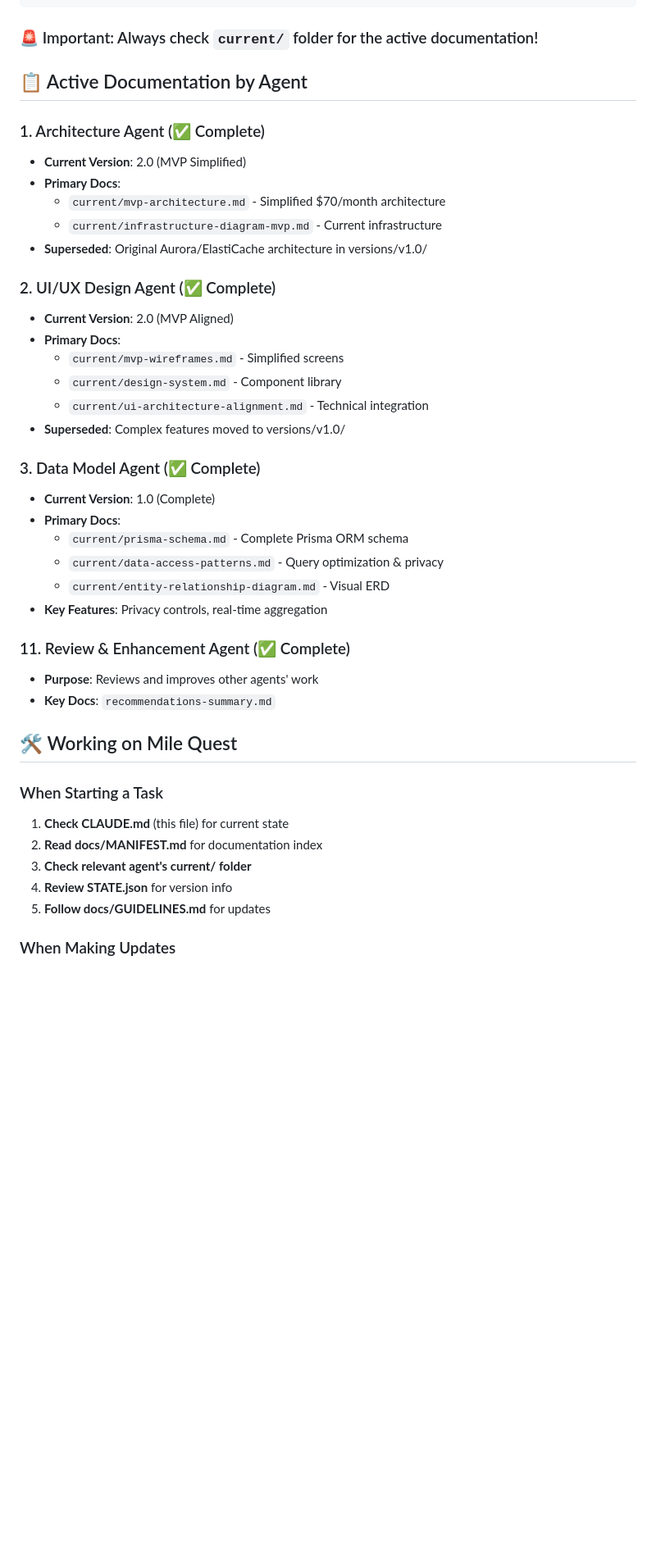
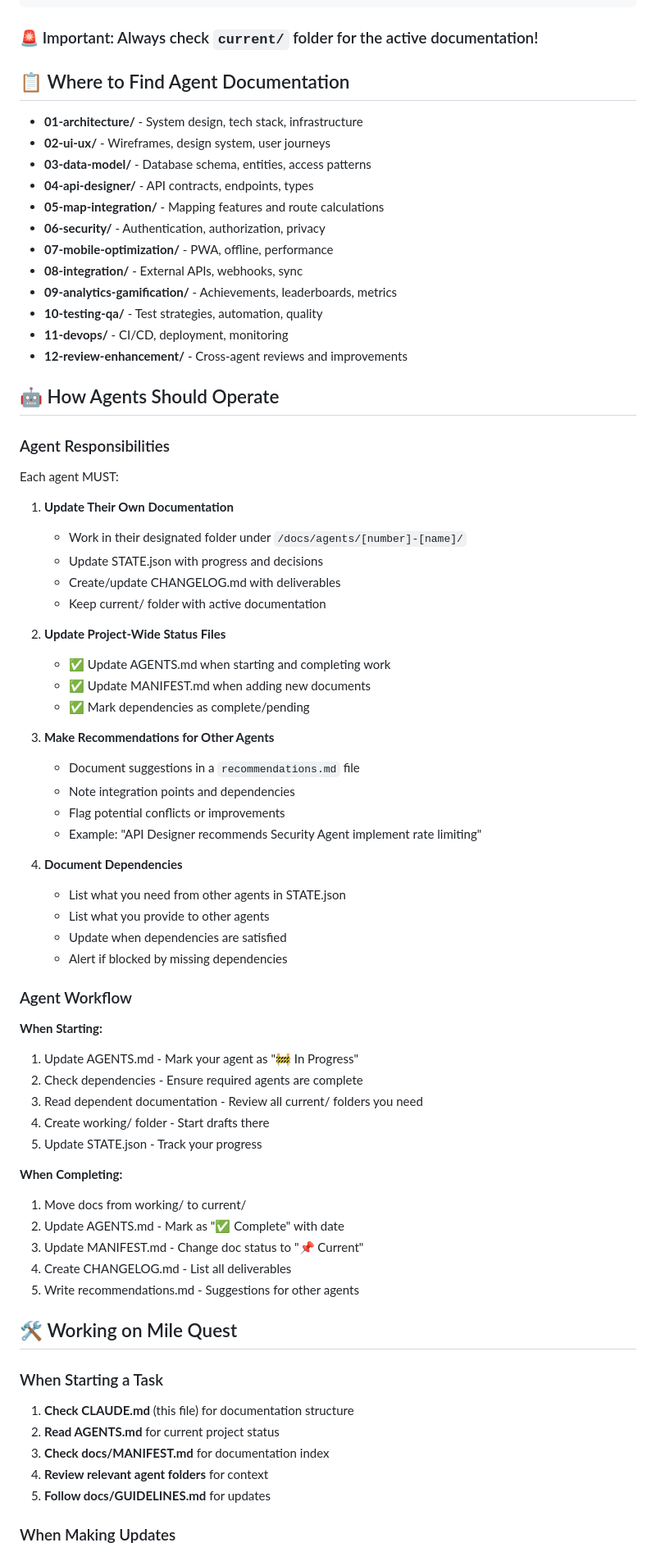
Before and after one commit to bailedk/mile-quest, a Markdown page: CLAUDE.md, the part around one of its changes. Shown at 82% size. Rendered like a GitHub page; blank space fills up the shorter version.

```diff
--- a/CLAUDE.md
+++ b/CLAUDE.md
@@ -31,43 +30,74 @@ docs/agents/[agent-number]-[agent-name]/
 
 ### 🚨 Important: Always check `current/` folder for the active documentation!
 
-## 📋 Active Documentation by Agent
+## 📋 Where to Find Agent Documentation
 
-### 1. Architecture Agent (✅ Complete)
-- **Current Version**: 2.0 (MVP Simplified)
-- **Primary Docs**:
-  - `current/mvp-architecture.md` - Simplified $70/month architecture
-  - `current/infrastructure-diagram-mvp.md` - Current infrastructure
-- **Superseded**: Original Aurora/ElastiCache architecture in versions/v1.0/
+- **01-architecture/** - System design, tech stack, infrastructure
+- **02-ui-ux/** - Wireframes, design system, user journeys
+- **03-data-model/** - Database schema, entities, access patterns
+- **04-api-designer/** - API contracts, endpoints, types
+- **05-map-integration/** - Mapping features and route calculations
+- **06-security/** - Authentication, authorization, privacy
+- **07-mobile-optimization/** - PWA, offline, performance
+- **08-integration/** - External APIs, webhooks, sync
+- **09-analytics-gamification/** - Achievements, leaderboards, metrics
+- **10-testing-qa/** - Test strategies, automation, quality
+- **11-devops/** - CI/CD, deployment, monitoring
+- **12-review-enhancement/** - Cross-agent reviews and improvements
 
-### 2. UI/UX Design Agent (✅ Complete)
-- **Current Version**: 2.0 (MVP Aligned)
-- **Primary Docs**:
-  - `current/mvp-wireframes.md` - Simplified screens
-  - `current/design-system.md` - Component library
-  - `current/ui-architecture-alignment.md` - Technical integration
-- **Superseded**: Complex features moved to versions/v1.0/
+## 🤖 How Agents Should Operate
 
-### 3. Data Model Agent (✅ Complete)
-- **Current Version**: 1.0 (Complete)
-- **Primary Docs**:
-  - `current/prisma-schema.md` - Complete Prisma ORM schema
-  - `current/data-access-patterns.md` - Query optimization & privacy
-  - `current/entity-relationship-diagram.md` - Visual ERD
-- **Key Features**: Privacy controls, real-time aggregation
+### Agent Responsibilities
 
-### 11. Review & Enhancement Agent (✅ Complete)
-- **Purpose**: Reviews and improves other agents' work
-- **Key Docs**: `recommendations-summary.md`
+Each agent MUST:
+
+1. **Update Their Own Documentation**
+   - Work in their designated folder under `/docs/agents/[number]-[name]/`
+   - Update STATE.json with progress and decisions
+   - Create/update CHANGELOG.md with deliverables
+   - Keep current/ folder with active documentation
+
+2. **Update Project-Wide Status Files**
+   - ✅ Update AGENTS.md when starting and completing work
+   - ✅ Update MANIFEST.md when adding new documents
+   - ✅ Mark dependencies as complete/pending
+
+3. **Make Recommendations for Other Agents**
+   - Document suggestions in a `recommendations.md` file
+   - Note integration points and dependencies
+   - Flag potential conflicts or improvements
+   - Example: "API Designer recommends Security Agent implement rate limiting"
+
+4. **Document Dependencies**
+   - List what you need from other agents in STATE.json
+   - List what you provide to other agents
+   - Update when dependencies are satisfied
+   - Alert if blocked by missing dependencies
+
+### Agent Workflow
+
+**When Starting:**
+1. Update AGENTS.md - Mark your agent as "🚧 In Progress"
+2. Check dependencies - Ensure required agents are complete
+3. Read dependent documentation - Review all current/ folders you need
+4. Create working/ folder - Start drafts there
+5. Update STATE.json - Track your progress
+
+**When Completing:**
+1. Move docs from working/ to current/
+2. Update AGENTS.md - Mark as "✅ Complete" with date
+3. Update MANIFEST.md - Change doc status to "📌 Current"
+4. Create CHANGELOG.md - List all deliverables
+5. Write recommendations.md - Suggestions for other agents
 
 ## 🛠️ Working on Mile Quest
 
 ### When Starting a Task
 
-1. **Check CLAUDE.md** (this file) for current state
-2. **Read docs/MANIFEST.md** for documentation index
-3. **Check relevant agent's current/ folder**
-4. **Review STATE.json** for version info
+1. **Check CLAUDE.md** (this file) for documentation structure
+2. **Read AGENTS.md** for current project status
+3. **Check docs/MANIFEST.md** for documentation index
+4. **Review relevant agent folders** for context
 5. **Follow docs/GUIDELINES.md** for updates
 
 ### When Making Updates
```
Also changed, not shown: other parts of CLAUDE.md (+47 -44 lines).
